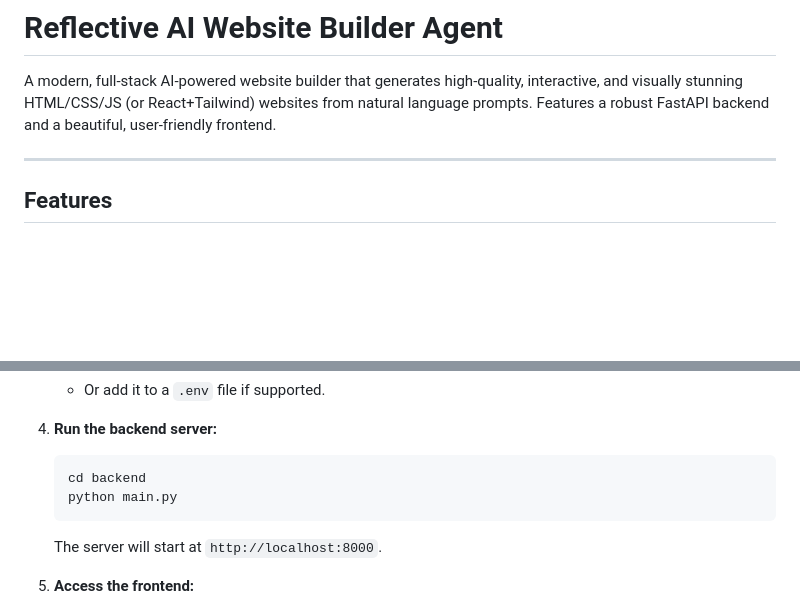
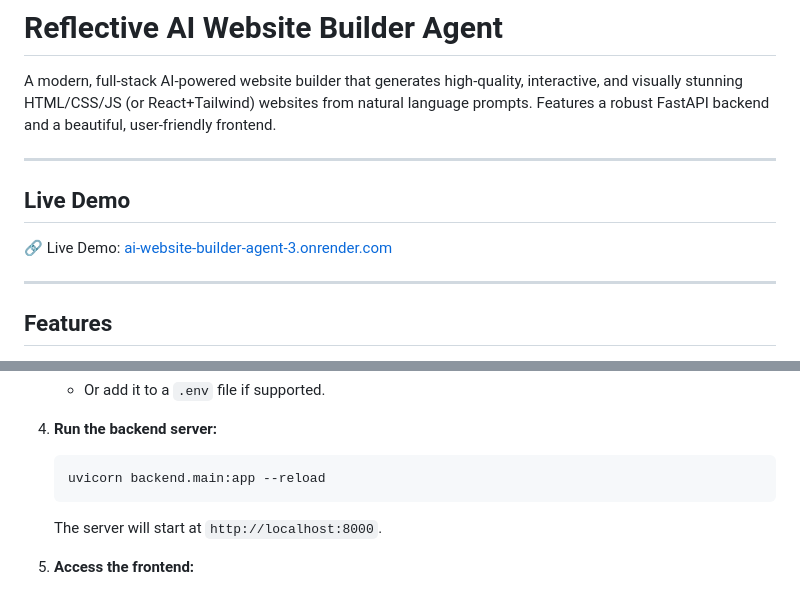
Before and after one commit to Aditya-padale/AI-Website-Builder-Agent, a Markdown page: README.md, 2 parts joined by grey strips. Rendered like a GitHub page; blank space fills up the shorter version.

````diff
--- a/README.md
+++ b/README.md
@@ -1,6 +1,12 @@
 # Reflective AI Website Builder Agent
 
 A modern, full-stack AI-powered website builder that generates high-quality, interactive, and visually stunning HTML/CSS/JS (or React+Tailwind) websites from natural language prompts. Features a robust FastAPI backend and a beautiful, user-friendly frontend.
+
+---
+
+## Live Demo
+
+🔗 Live Demo: [ai-website-builder-agent-3.onrender.com](https://ai-website-builder-agent-3.onrender.com)
 
 ---
 
@@ -57,8 +63,7 @@ A modern, full-stack AI-powered website builder that generates high-quality, int
 
 4. **Run the backend server:**
    ```sh
-   cd backend
-   python main.py
+   uvicorn backend.main:app --reload
    ```
    The server will start at `http://localhost:8000`.
 
````
